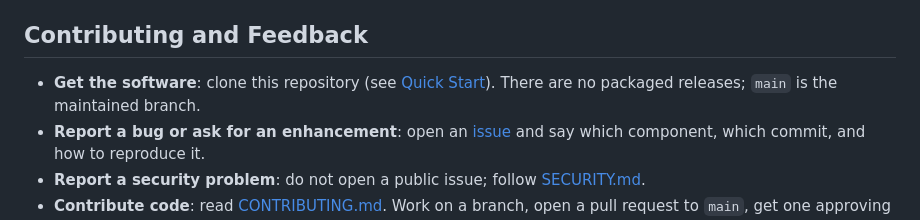
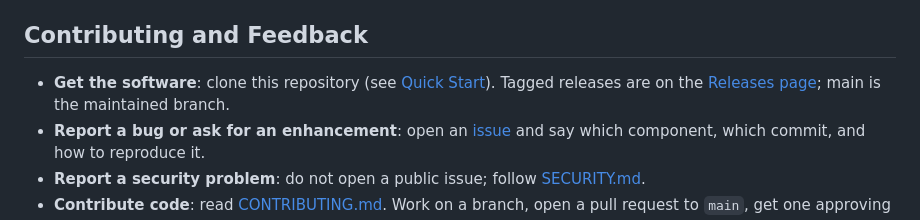
Before and after one commit to MariamMohamed111100/IOT-IPS, a Markdown page: README.md, the part around the change. Rendered like a GitHub page.

Commit message:
Add CHANGELOG and update README

```diff
--- a/README.md
+++ b/README.md
@@ -353,7 +353,7 @@ The project is verified in a **simulated environment**: unit and integration tes
 
 ## Contributing and Feedback
 
-- **Get the software**: clone this repository (see [Quick Start](#quick-start)). There are no packaged releases; `main` is the maintained branch.
+- **Get the software**: clone this repository (see [Quick Start](#quick-start)). Tagged releases are on the [Releases page](https://github.com/MariamMohamed111100/IOT-IPS/releases); main is the maintained branch.
 - **Report a bug or ask for an enhancement**: open an [issue](https://github.com/MariamMohamed111100/IOT-IPS/issues) and say which component, which commit, and how to reproduce it.
 - **Report a security problem**: do not open a public issue; follow [SECURITY.md](SECURITY.md).
 - **Contribute code**: read [CONTRIBUTING.md](CONTRIBUTING.md). Work on a branch, open a pull request to `main`, get one approving review, and make the required checks pass (`ruff check .`, tests with 0 failures and 0 skips, Gitleaks, Docker smoke test, CodeQL). Branch and commit conventions are in [docs/BRANCHING.md](docs/BRANCHING.md).
```
Also changed, not shown: CHANGELOG.md (added, +49 -0 lines).
